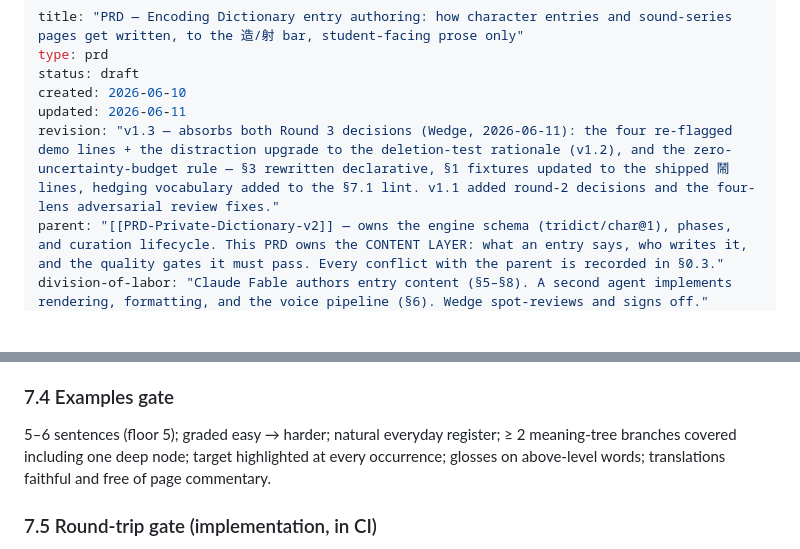
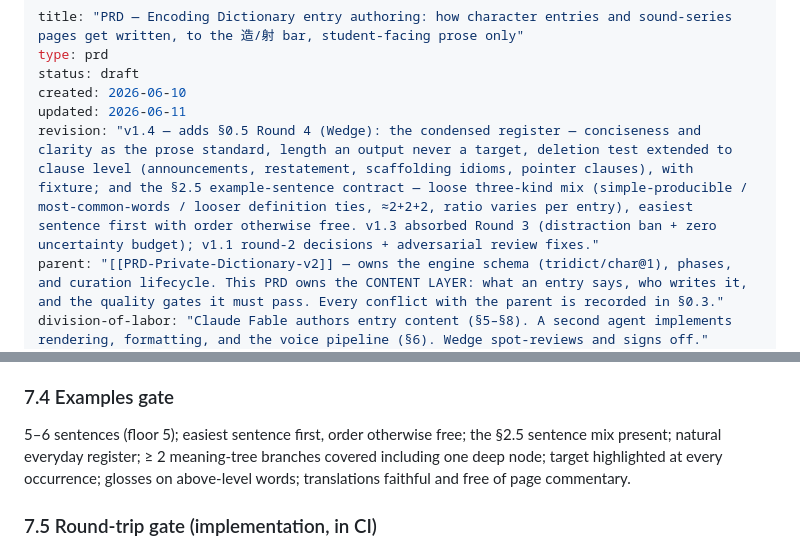
Before and after one commit to Logos52/tsumugu, a Markdown page: PRD-Entry-Authoring.md, 2 parts joined by grey strips. Rendered like a GitHub page; blank space fills up the shorter version.

```diff
--- a/PRD-Entry-Authoring.md
+++ b/PRD-Entry-Authoring.md
@@ -4,7 +4,7 @@ type: prd
 status: draft
 created: 2026-06-10
 updated: 2026-06-11
-revision: "v1.3 — absorbs both Round 3 decisions (Wedge, 2026-06-11): the four re-flagged demo lines + the distraction upgrade to the deletion-test rationale (v1.2), and the zero-uncertainty-budget rule — §3 rewritten declarative, §1 fixtures updated to the shipped 鬧 lines, hedging vocabulary added to the §7.1 lint. v1.1 added round-2 decisions and the four-lens adversarial review fixes."
+revision: "v1.4 — adds §0.5 Round 4 (Wedge): the condensed register — conciseness and clarity as the prose standard, length an output never a target, deletion test extended to clause level (announcements, restatement, scaffolding idioms, pointer clauses), with fixture; and the §2.5 example-sentence contract — loose three-kind mix (simple-producible / most-common-words / looser definition ties, ≈2+2+2, ratio varies per entry), easiest sentence first with order otherwise free. v1.3 absorbed Round 3 (distraction ban + zero uncertainty budget); v1.1 round-2 decisions + adversarial review fixes."
 parent: "[[PRD-Private-Dictionary-v2]] — owns the engine schema (tridict/char@1), phases, and curation lifecycle. This PRD owns the CONTENT LAYER: what an entry says, who writes it, and the quality gates it must pass. Every conflict with the parent is recorded in §0.3."
 division-of-labor: "Claude Fable authors entry content (§5–§8). A second agent implements rendering, formatting, and the voice pipeline (§6). Wedge spot-reviews and signs off."
 demo: "https://logos52.github.io/tsumugu-wiki/static/dict-demo/ · source at tsumugu-wiki/quartz/static/dict-demo/"
@@ -280,7 +288,7 @@ Read every rendered and voiced sentence and ask who it addresses, about what. Pa
 Give a reader the story and the component identities; they should be able to reconstruct the glyph — every visible component present in the scene, spatial arrangement matching the layout. 造 and 射 pass; a story that decorates without assembling fails.
 
 ### 7.4 Examples gate
-5–6 sentences (floor 5); graded easy → harder; natural everyday register; ≥ 2 meaning-tree branches covered including one deep node; target highlighted at every occurrence; glosses on above-level words; translations faithful and free of page commentary.
+5–6 sentences (floor 5); easiest sentence first, order otherwise free; the §2.5 sentence mix present; natural everyday register; ≥ 2 meaning-tree branches covered including one deep node; target highlighted at every occurrence; glosses on above-level words; translations faithful and free of page commentary.
 
 ### 7.5 Round-trip gate (implementation, in CI)
 Artifact validates **including the §4 structural minima** (definition present + band-checked, example count, related count with "why" fields, sayText coverage, component links, COMMON tag). Renders with zero `meta` leakage, zero placeholders, and **zero depth/study-mode/reveal controls**. Every sayText has a Serena clip that passes transcribe-back QA. Lint runs in CI and fails the build on a hit.
```
Also changed, not shown: other parts of PRD-Entry-Authoring.md (+10 -2 lines).
